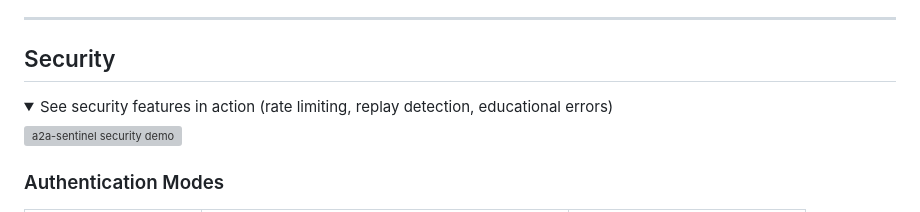
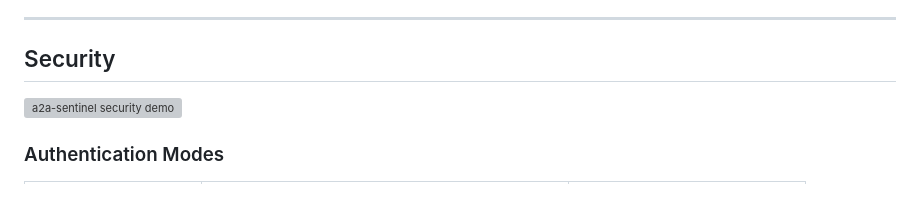
Before and after one commit to vivars7/a2a-sentinel, a Markdown page: README.md, the part around one of its changes. GitHub-like rendering; folded sections open; grey boxes are pictures that could not be loaded.

```diff
--- a/README.md
+++ b/README.md
@@ -355,7 +352,4 @@ See `sentinel.yaml.example` for all available options including:
 
 ## Security
 
-<details>
-<summary>See security features in action (rate limiting, replay detection, educational errors)</summary>
-
 ![a2a-sentinel security demo](assets/demo-security.gif)
```
Also changed, not shown: other parts of README.md (+1 -6 lines).
